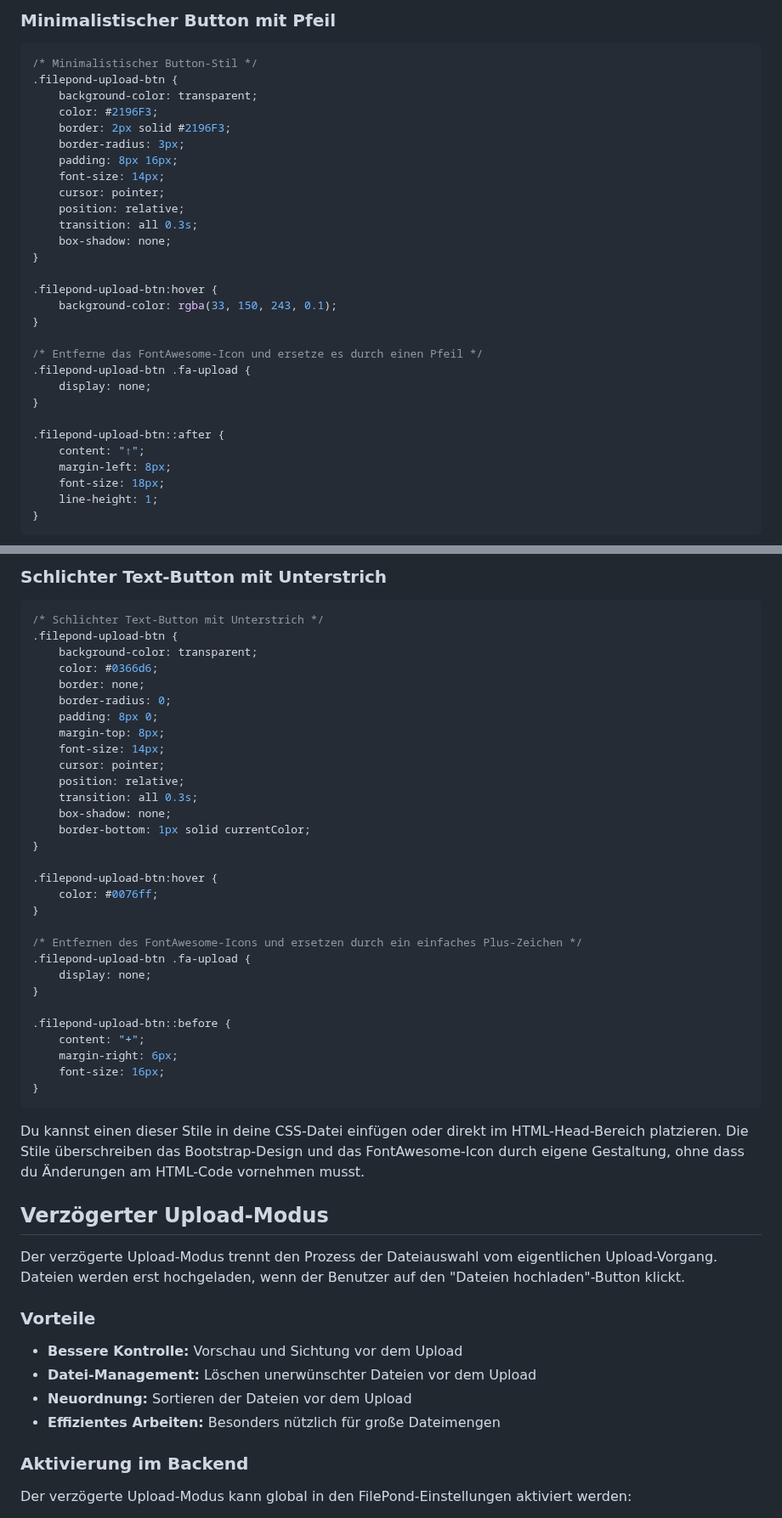
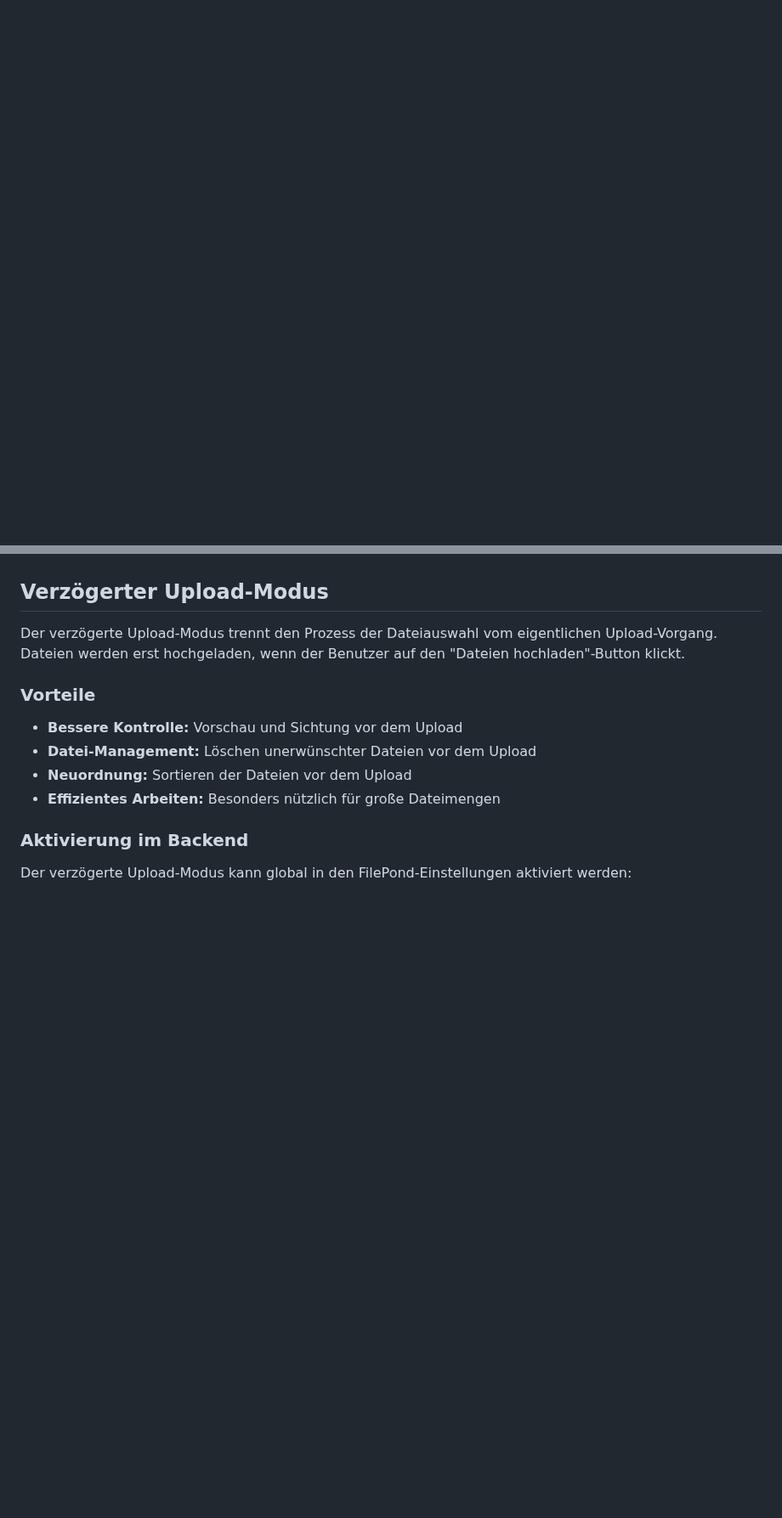
Before and after one commit to KLXM/filepond_uploader, a Markdown page: README.md, 2 parts joined by grey strips. Shown at 85% size. GitHub-like rendering; blank space fills up the shorter version.

````diff
--- a/README.md
+++ b/README.md
@@ -421,34 +376,0 @@ Wenn du kein Bootstrap oder FontAwesome verwendest, kannst du diese alternativen
-### Minimalistischer Button mit Pfeil
-
-```css
-/* Minimalistischer Button-Stil */
-.filepond-upload-btn {
-    background-color: transparent;
-    color: #2196F3;
-    border: 2px solid #2196F3;
-    border-radius: 3px;
-    padding: 8px 16px;
-    font-size: 14px;
-    cursor: pointer;
-    position: relative;
-    transition: all 0.3s;
-    box-shadow: none;
-}
-
-.filepond-upload-btn:hover {
-    background-color: rgba(33, 150, 243, 0.1);
-}
-
-/* Entferne das FontAwesome-Icon und ersetze es durch einen Pfeil */
-.filepond-upload-btn .fa-upload {
-    display: none;
-}
-
-.filepond-upload-btn::after {
-    content: "↑";
-    margin-left: 8px;
-    font-size: 18px;
-    line-height: 1;
-}
-```
-
@@ -523,40 +377,3 @@ Wenn du kein Bootstrap oder FontAwesome verwendest, kannst du diese alternativen
-### Schlichter Text-Button mit Unterstrich
-
-```css
-/* Schlichter Text-Button mit Unterstrich */
-.filepond-upload-btn {
-    background-color: transparent;
-    color: #0366d6;
-    border: none;
-    border-radius: 0;
-    padding: 8px 0;
-    margin-top: 8px;
-    font-size: 14px;
-    cursor: pointer;
-    position: relative;
-    transition: all 0.3s;
-    box-shadow: none;
-    border-bottom: 1px solid currentColor;
-}
-
-.filepond-upload-btn:hover {
-    color: #0076ff;
-}
-
-/* Entfernen des FontAwesome-Icons und ersetzen durch ein einfaches Plus-Zeichen */
-.filepond-upload-btn .fa-upload {
-    display: none;
-}
-
-.filepond-upload-btn::before {
-    content: "+";
-    margin-right: 6px;
-    font-size: 16px;
-}
-```
-
-Du kannst einen dieser Stile in deine CSS-Datei einfügen oder direkt im HTML-Head-Bereich platzieren. Die Stile überschreiben das Bootstrap-Design und das FontAwesome-Icon durch eigene Gestaltung, ohne dass du Änderungen am HTML-Code vornehmen musst.
-
 ## Verzögerter Upload-Modus
 
 Der verzögerte Upload-Modus trennt den Prozess der Dateiauswahl vom eigentlichen Upload-Vorgang. Dateien werden erst hochgeladen, wenn der Benutzer auf den "Dateien hochladen"-Button klickt.
````
Also changed, not shown: other parts of README.md (+0 -112 lines).
